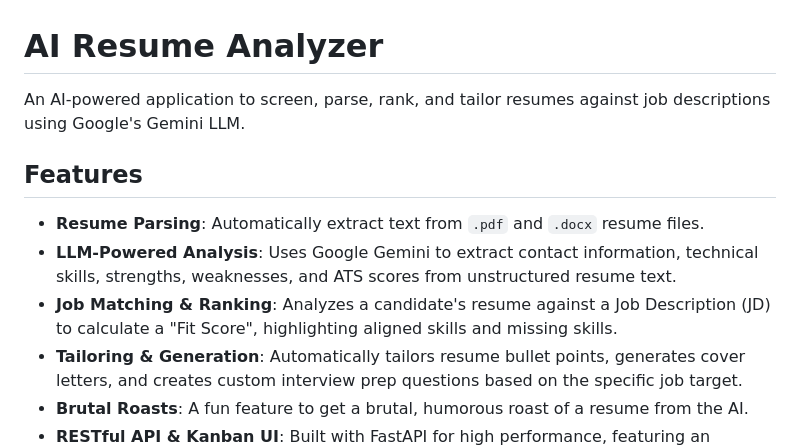
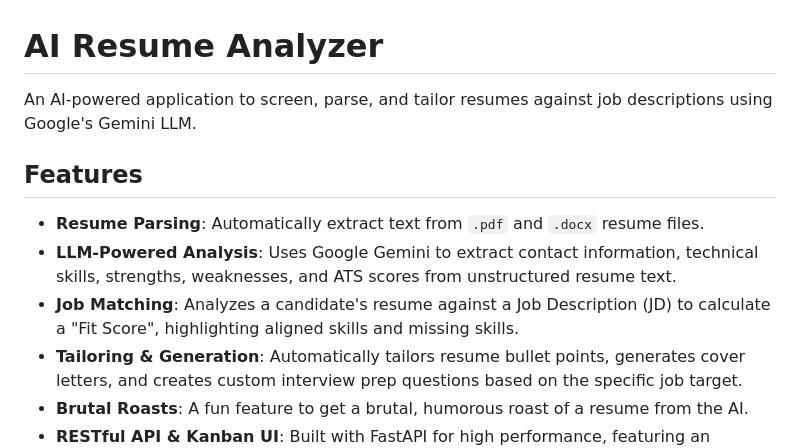
Before and after one commit to Nik118/ai_resume_analyzer, a Markdown page: README.md, the part around the change. Rendered like a GitHub page.

Commit message:
docs: update project description and feature list to reflect removal of ranking functionality

```diff
--- a/README.md
+++ b/README.md
@@ -1,12 +1,12 @@
 # AI Resume Analyzer
 
-An AI-powered application to screen, parse, rank, and tailor resumes against job descriptions using Google's Gemini LLM.
+An AI-powered application to screen, parse, and tailor resumes against job descriptions using Google's Gemini LLM.
 
 ## Features
 
 - **Resume Parsing**: Automatically extract text from `.pdf` and `.docx` resume files.
 - **LLM-Powered Analysis**: Uses Google Gemini to extract contact information, technical skills, strengths, weaknesses, and ATS scores from unstructured resume text.
-- **Job Matching & Ranking**: Analyzes a candidate's resume against a Job Description (JD) to calculate a "Fit Score", highlighting aligned skills and missing skills.
+- **Job Matching**: Analyzes a candidate's resume against a Job Description (JD) to calculate a "Fit Score", highlighting aligned skills and missing skills.
 - **Tailoring & Generation**: Automatically tailors resume bullet points, generates cover letters, and creates custom interview prep questions based on the specific job target.
 - **Brutal Roasts**: A fun feature to get a brutal, humorous roast of a resume from the AI.
 - **RESTful API & Kanban UI**: Built with FastAPI for high performance, featuring an integrated Kanban-board frontend for tracking job applications.
```
